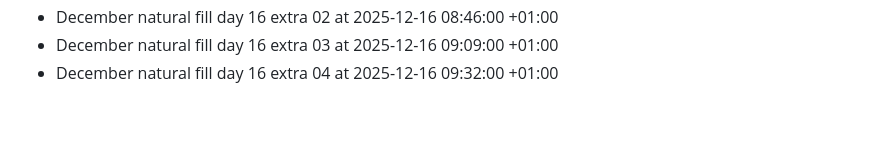
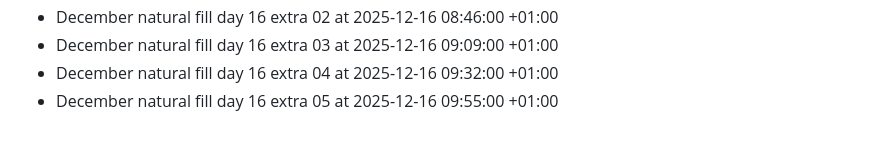
Before and after one commit to bilalzarrik01/about-me-, a Markdown page: activity-log.md, the part around the change. Rendered like a GitHub page.

Commit message:
chore: december fill day 16 extra 05

```diff
--- a/activity-log.md
+++ b/activity-log.md
@@ -207,3 +207,4 @@
 - December natural fill day 16 extra 02 at 2025-12-16 08:46:00 +01:00
 - December natural fill day 16 extra 03 at 2025-12-16 09:09:00 +01:00
 - December natural fill day 16 extra 04 at 2025-12-16 09:32:00 +01:00
+- December natural fill day 16 extra 05 at 2025-12-16 09:55:00 +01:00
```
